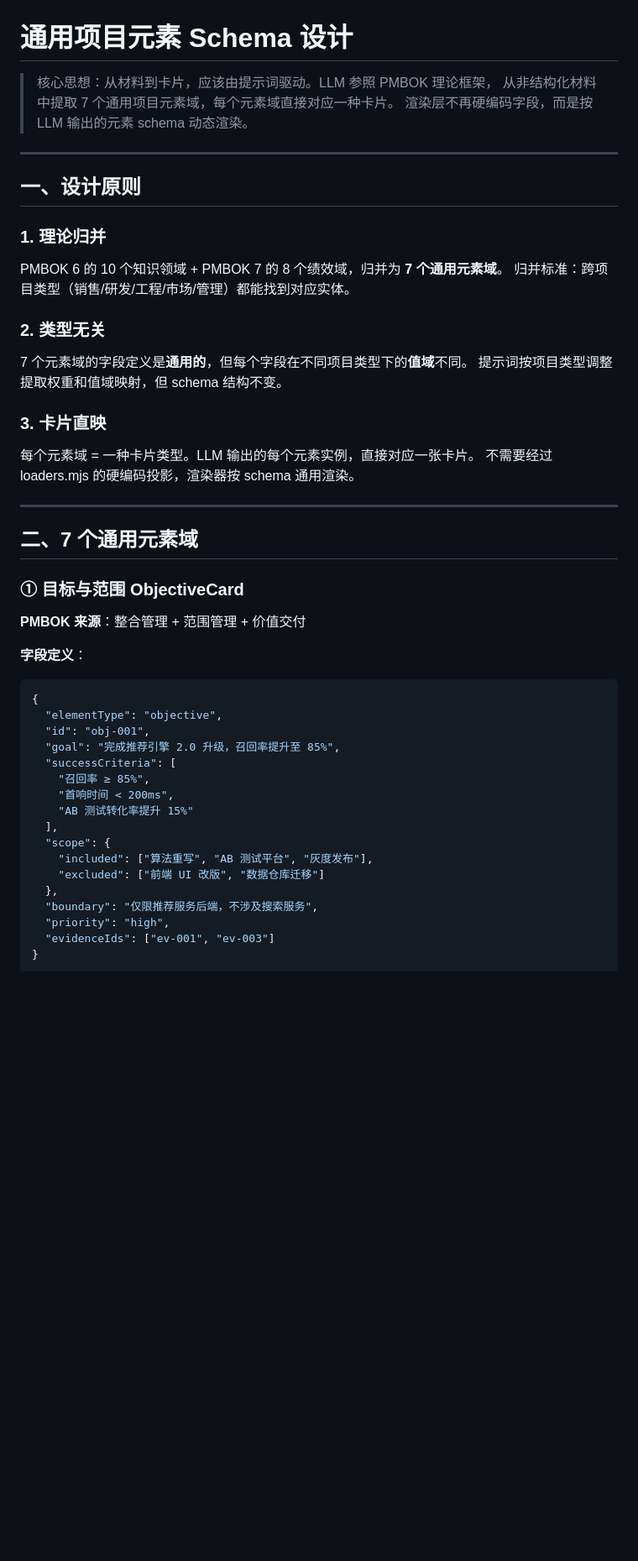
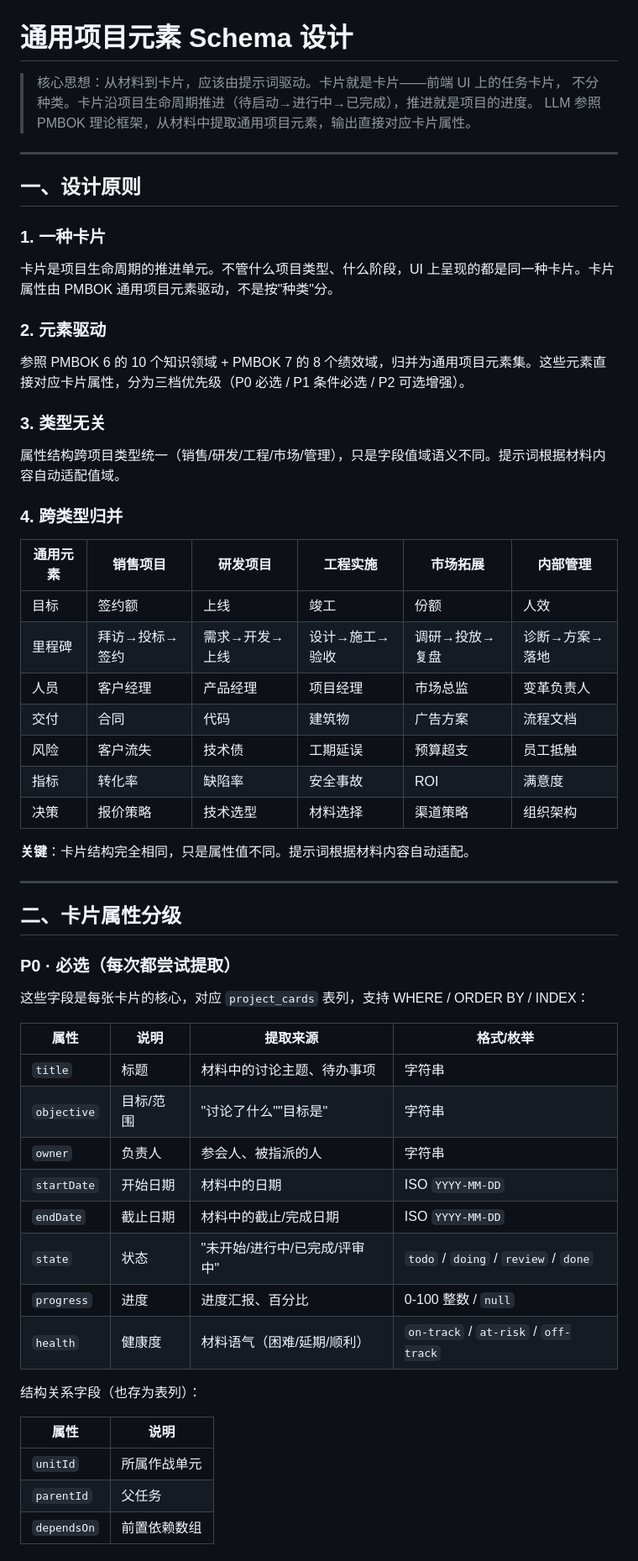
Before and after one commit to FATELLS/ai-project-command-platform, a Markdown page: docs/project-element-schema.md, the part around one of its changes. Shown at 84% size. GitHub-like rendering; blank space fills up the shorter version.

````diff
--- a/docs/project-element-schema.md
+++ b/docs/project-element-schema.md
@@ -1,48 +1,59 @@
 # 通用项目元素 Schema 设计
 
-> 核心思想：从材料到卡片，应该由提示词驱动。LLM 参照 PMBOK 理论框架，
-> 从非结构化材料中提取 7 个通用项目元素域，每个元素域直接对应一种卡片。
-> 渲染层不再硬编码字段，而是按 LLM 输出的元素 schema 动态渲染。
+> 核心思想：从材料到卡片，应该由提示词驱动。卡片就是卡片——前端 UI 上的任务卡片，
+> 不分种类。卡片沿项目生命周期推进（待启动→进行中→已完成），推进就是项目的进度。
+> LLM 参照 PMBOK 理论框架，从材料中提取通用项目元素，输出直接对应卡片属性。
 
 ---
 
 ## 一、设计原则
 
-### 1. 理论归并
-PMBOK 6 的 10 个知识领域 + PMBOK 7 的 8 个绩效域，归并为 **7 个通用元素域**。
-归并标准：跨项目类型（销售/研发/工程/市场/管理）都能找到对应实体。
+### 1. 一种卡片
+卡片是项目生命周期的推进单元。不管什么项目类型、什么阶段，UI 上呈现的都是同一种卡片。卡片属性由 PMBOK 通用项目元素驱动，不是按"种类"分。
 
-### 2. 类型无关
-7 个元素域的字段定义是**通用的**，但每个字段在不同项目类型下的**值域**不同。
-提示词按项目类型调整提取权重和值域映射，但 schema 结构不变。
+### 2. 元素驱动
+参照 PMBOK 6 的 10 个知识领域 + PMBOK 7 的 8 个绩效域，归并为通用项目元素集。这些元素直接对应卡片属性，分为三档优先级（P0 必选 / P1 条件必选 / P2 可选增强）。
 
-### 3. 卡片直映
-每个元素域 = 一种卡片类型。LLM 输出的每个元素实例，直接对应一张卡片。
-不需要经过 loaders.mjs 的硬编码投影，渲染器按 schema 通用渲染。
+### 3. 类型无关
+属性结构跨项目类型统一（销售/研发/工程/市场/管理），只是字段值域语义不同。提示词根据材料内容自动适配值域。
+
+### 4. 跨类型归并
+| 通用元素 | 销售项目 | 研发项目 | 工程实施 | 市场拓展 | 内部管理 |
+|---------|---------|---------|---------|---------|---------|
+| 目标 | 签约额 | 上线 | 竣工 | 份额 | 人效 |
+| 里程碑 | 拜访→投标→签约 | 需求→开发→上线 | 设计→施工→验收 | 调研→投放→复盘 | 诊断→方案→落地 |
+| 人员 | 客户经理 | 产品经理 | 项目经理 | 市场总监 | 变革负责人 |
+| 交付 | 合同 | 代码 | 建筑物 | 广告方案 | 流程文档 |
+| 风险 | 客户流失 | 技术债 | 工期延误 | 预算超支 | 员工抵触 |
+| 指标 | 转化率 | 缺陷率 | 安全事故 | ROI | 满意度 |
+| 决策 | 报价策略 | 技术选型 | 材料选择 | 渠道策略 | 组织架构 |
+
+**关键**：卡片结构完全相同，只是属性值不同。提示词根据材料内容自动适配。
 
 ---
 
-## 二、7 个通用元素域
+## 二、卡片属性分级
 
-### ① 目标与范围 ObjectiveCard
+### P0 · 必选（每次都尝试提取）
 
-**PMBOK 来源**：整合管理 + 范围管理 + 价值交付
+这些字段是每张卡片的核心，对应 `project_cards` 表列，支持 WHERE / ORDER BY / INDEX：
 
-**字段定义**：
-```json
-{
-  "elementType": "objective",
-  "id": "obj-001",
-  "goal": "完成推荐引擎 2.0 升级，召回率提升至 85%",
-  "successCriteria": [
-    "召回率 ≥ 85%",
-    "首响时间 < 200ms",
-    "AB 测试转化率提升 15%"
-  ],
-  "scope": {
-    "included": ["算法重写", "AB 测试平台", "灰度发布"],
-    "excluded": ["前端 UI 改版", "数据仓库迁移"]
-  },
-  "boundary": "仅限推荐服务后端，不涉及搜索服务",
-  "priority": "high",
-  "evidenceIds": ["ev-001", "ev-003"]
+| 属性 | 说明 | 提取来源 | 格式/枚举 |
+|------|------|---------|----------|
+| `title` | 标题 | 材料中的讨论主题、待办事项 | 字符串 |
+| `objective` | 目标/范围 | "讨论了什么""目标是" | 字符串 |
+| `owner` | 负责人 | 参会人、被指派的人 | 字符串 |
+| `startDate` | 开始日期 | 材料中的日期 | ISO `YYYY-MM-DD` |
+| `endDate` | 截止日期 | 材料中的截止/完成日期 | ISO `YYYY-MM-DD` |
+| `state` | 状态 | "未开始/进行中/已完成/评审中" | `todo` / `doing` / `review` / `done` |
+| `progress` | 进度 | 进度汇报、百分比 | 0-100 整数 / `null` |
+| `health` | 健康度 | 材料语气（困难/延期/顺利） | `on-track` / `at-risk` / `off-track` |
+
+结构关系字段（也存为表列）：
+
+| 属性 | 说明 |
+|------|------|
+| `unitId` | 所属作战单元 |
+| `parentId` | 父任务 |
+| `dependsOn` | 前置依赖数组 |
+
````
Also changed, not shown: other parts of docs/project-element-schema.md (+90 -319 lines).
